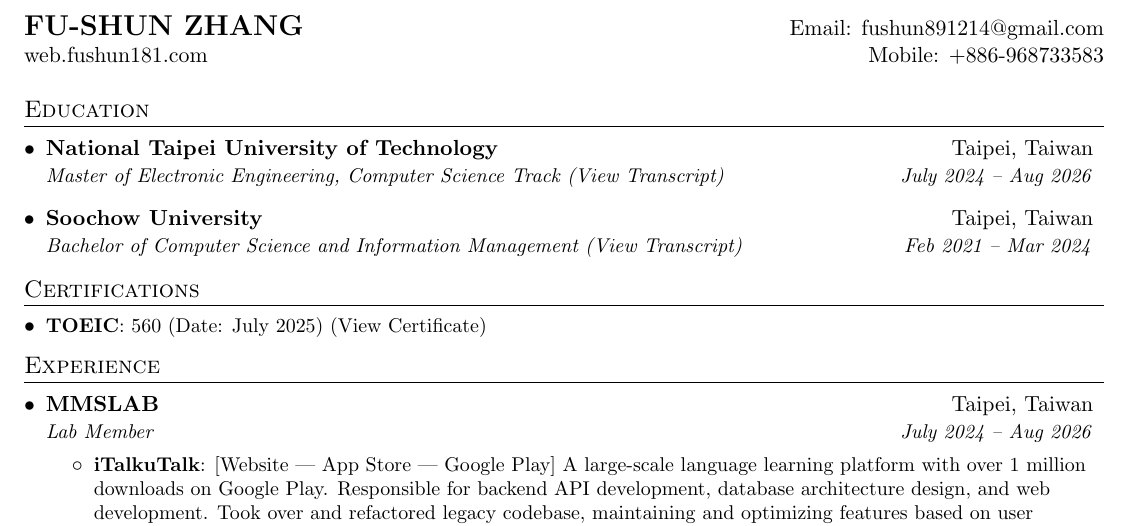
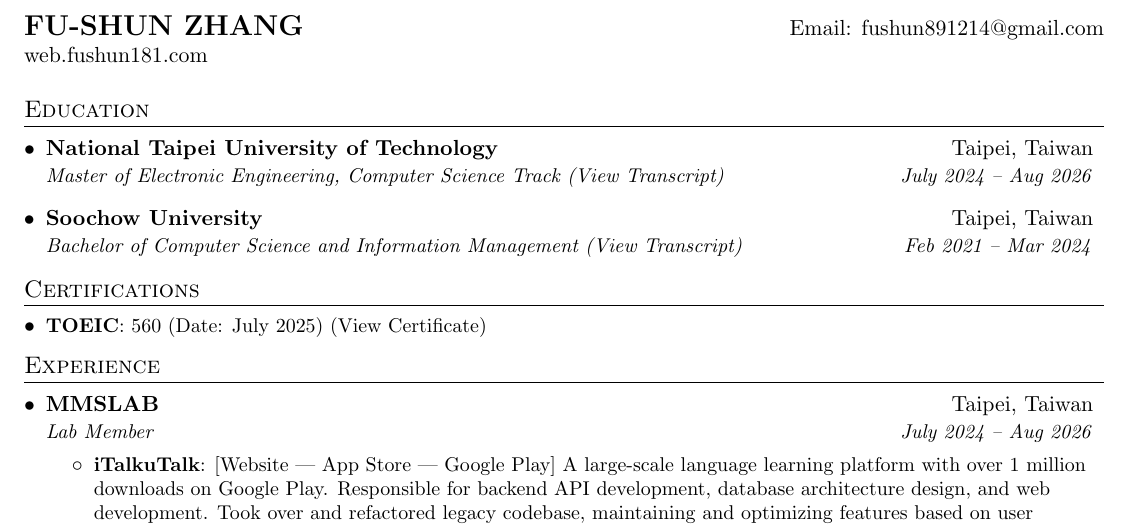
Before and after one commit to fushun891214/Fushun_Resume, a LaTeX CV (fushun_resume.tex): part of page 1 of 2, cut so that both start at the same text. Compiled offline with pdfLaTeX.

Commit message:
Remove phone number from resume

```diff
--- a/fushun_resume.tex
+++ b/fushun_resume.tex
@@ -94,7 +94,7 @@
 %----------HEADING-----------------
 \begin{tabular*}{\textwidth}{l@{\extracolsep{\fill}}r}
   \textbf{\href{https://web.fushun181.com/}{\Large FU-SHUN ZHANG}} & Email: \href{mailto:fushun891214@gmail.com}{fushun891214@gmail.com}\\
-  \href{https://web.fushun181.com/}{web.fushun181.com} & Mobile: \href{tel:+886968733583}{+886-968733583} \\
+  \href{https://web.fushun181.com/}{web.fushun181.com} & \\
 \end{tabular*}
 
 
```
Also changed, not shown: fushun_resume_zh.tex (+1 -1 lines).
